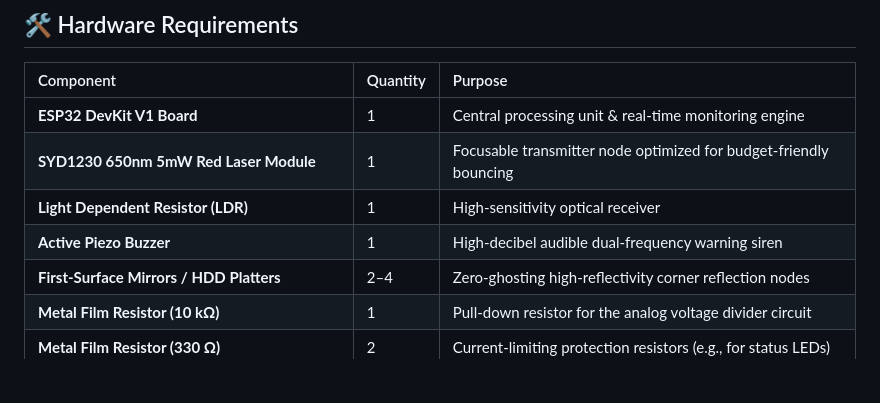
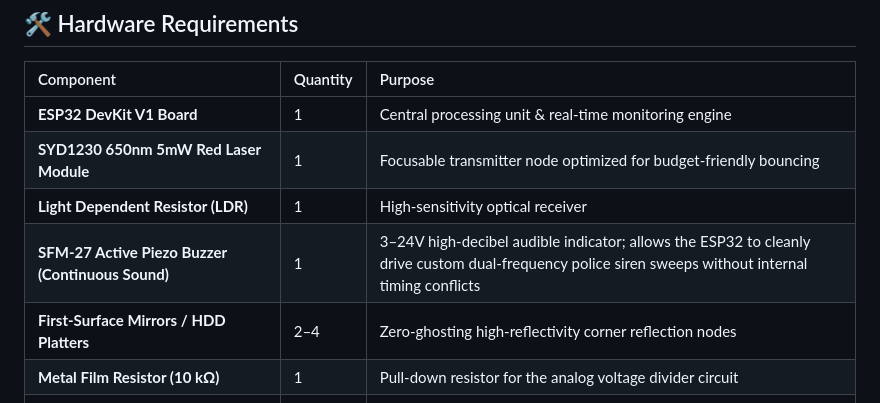
Before and after one commit to JaswantBhartiya/esp32-laser-security, a Markdown page: README.md, the part around the change. Drawn GitHub-style; blank space fills up the shorter version.

Commit message:
Revise Active Piezo Buzzer description in README
Updated the description of the Active Piezo Buzzer to specify its continuous sound capability and voltage range.

```diff
--- a/README.md
+++ b/README.md
@@ -147,7 +147,7 @@ The combined views show the mechanical shroud assembly bolted directly onto the
 | **ESP32 DevKit V1 Board** | 1 | Central processing unit & real-time monitoring engine |
 | **SYD1230 650nm 5mW Red Laser Module** | 1 | Focusable transmitter node optimized for budget-friendly bouncing |
 | **Light Dependent Resistor (LDR)** | 1 | High-sensitivity optical receiver |
-| **Active Piezo Buzzer** | 1 | High-decibel audible dual-frequency warning siren |
+| **SFM-27 Active Piezo Buzzer (Continuous Sound)** | 1 | 3–24V high-decibel audible indicator; allows the ESP32 to cleanly drive custom dual-frequency police siren sweeps without internal timing conflicts |
 | **First-Surface Mirrors / HDD Platters** | 2–4 | Zero-ghosting high-reflectivity corner reflection nodes |
 | **Metal Film Resistor (10 kΩ)** | 1 | Pull-down resistor for the analog voltage divider circuit |
 | **Metal Film Resistor (330 Ω)** | 2 | Current-limiting protection resistors (e.g., for status LEDs) |
```
